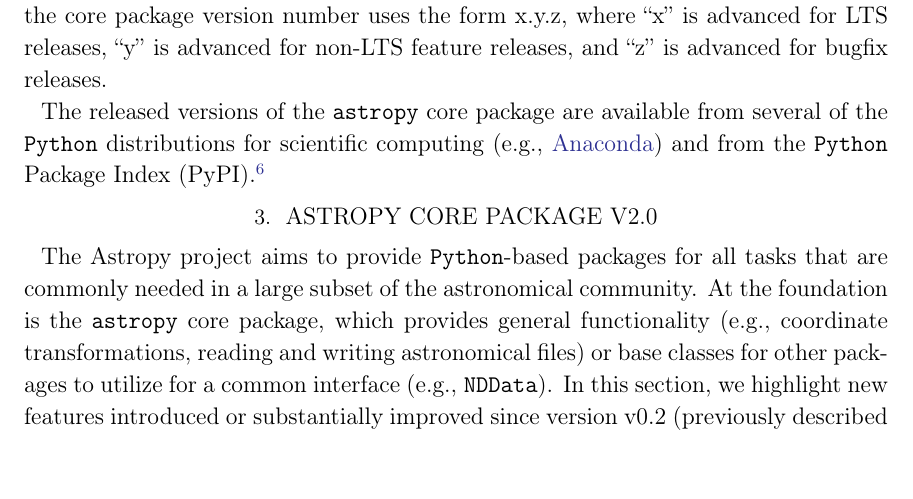
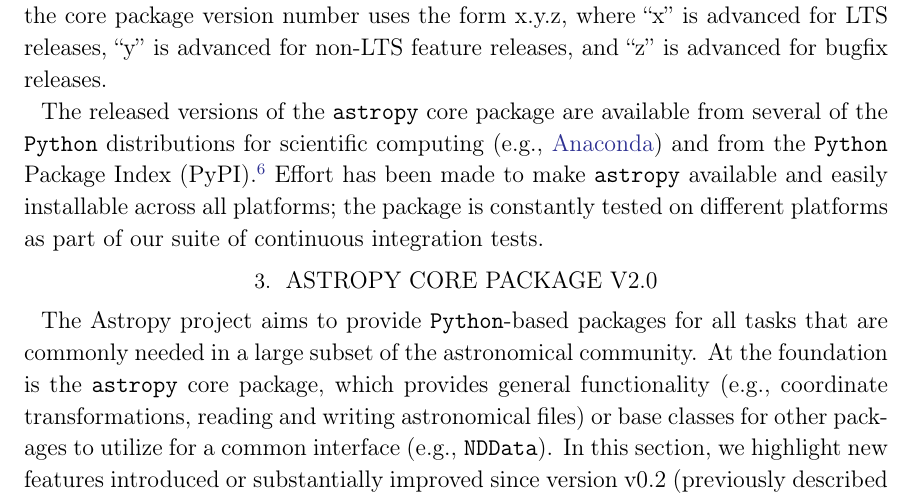
Before and after one commit to astropy/astropy-v2.0-paper, a LaTeX paper (main.tex): part of page 6 of 33, cut so that both start at the same text, the shorter picture padded with empty space. Compiled offline with pdfLaTeX.

Commit message:
tweak wording

```diff
--- a/main.tex
+++ b/main.tex
@@ -304,6 +304,9 @@
 \href{http://anaconda.org}{Anaconda}) and from the \python Package Index
 (PyPI).\footnote{See the installation documentation for more information:
 \url{http://docs.astropy.org/en/stable/install.html}}
+Effort has been made to make \astropypkg available and easily installable across
+all platforms; the package is constantly tested on different platforms as part
+of our suite of continuous integration tests.
 
 %\subsection{Support of Astropy}
 % Removing unless this gets written about in
```
